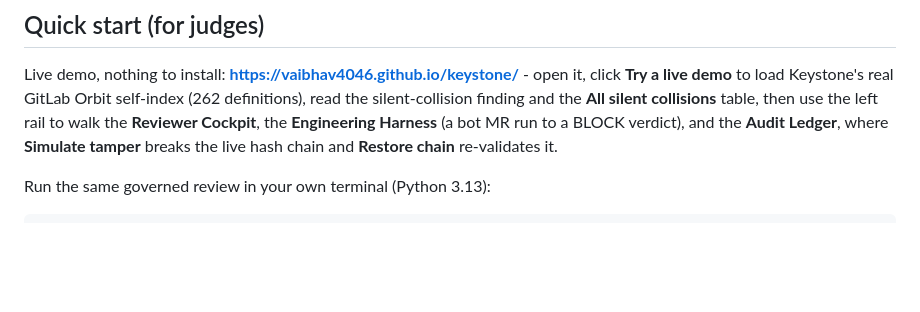
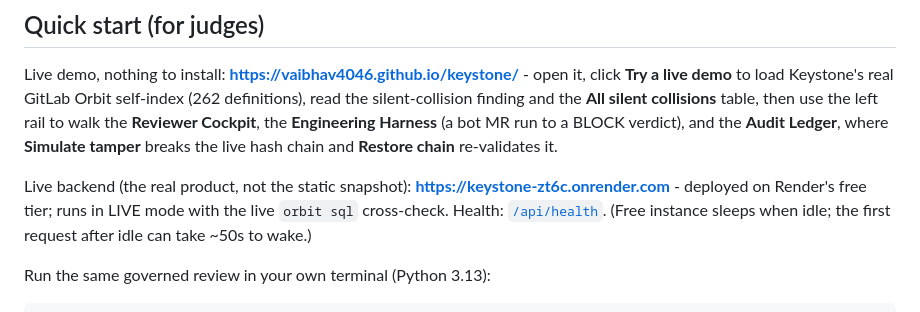
Before and after one commit to vaibhav4046/keystone, a Markdown page: README.md, the part around the change. Drawn GitHub-style; blank space fills up the shorter version.

```diff
--- a/README.md
+++ b/README.md
@@ -7,6 +7,8 @@
 ## Quick start (for judges)
 
 Live demo, nothing to install: **https://vaibhav4046.github.io/keystone/** - open it, click **Try a live demo** to load Keystone's real GitLab Orbit self-index (262 definitions), read the silent-collision finding and the **All silent collisions** table, then use the left rail to walk the **Reviewer Cockpit**, the **Engineering Harness** (a bot MR run to a BLOCK verdict), and the **Audit Ledger**, where **Simulate tamper** breaks the live hash chain and **Restore chain** re-validates it.
+
+Live backend (the real product, not the static snapshot): **https://keystone-zt6c.onrender.com** - deployed on Render's free tier; runs in LIVE mode with the live `orbit sql` cross-check. Health: [`/api/health`](https://keystone-zt6c.onrender.com/api/health). (Free instance sleeps when idle; the first request after idle can take ~50s to wake.)
 
 Run the same governed review in your own terminal (Python 3.13):
 
```
Also changed, not shown: SUBMISSION/FINAL_10_PACKET.md (+1 -1 lines), SUBMISSION/STAGE1_ASSETS.md (+1 -0 lines).
